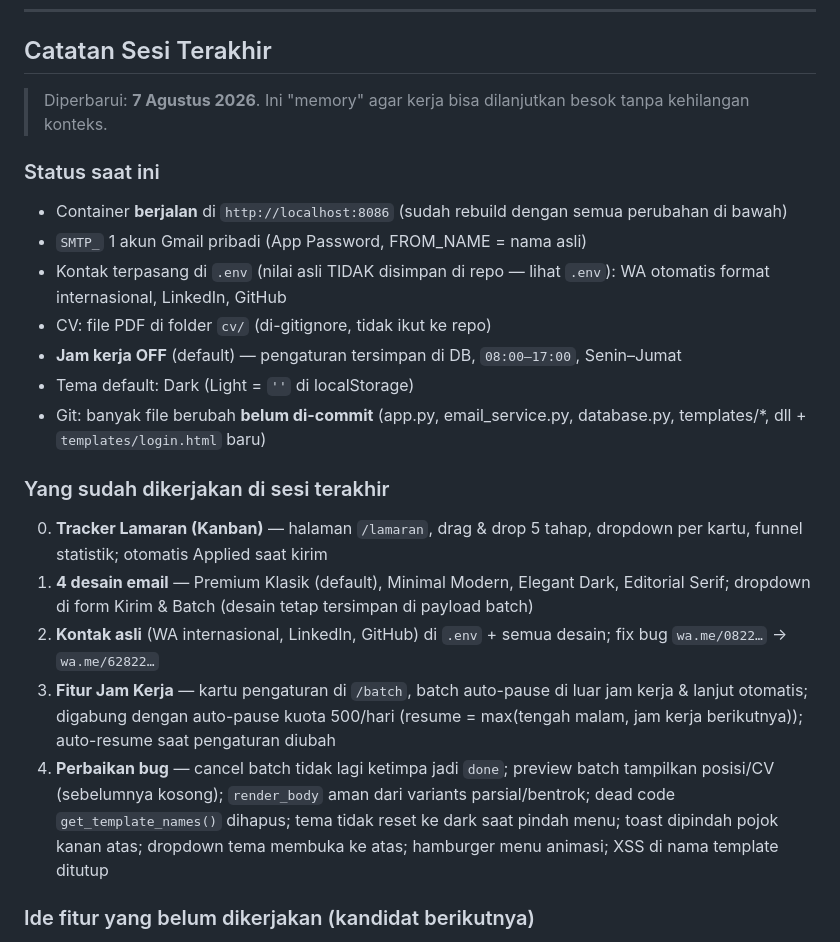
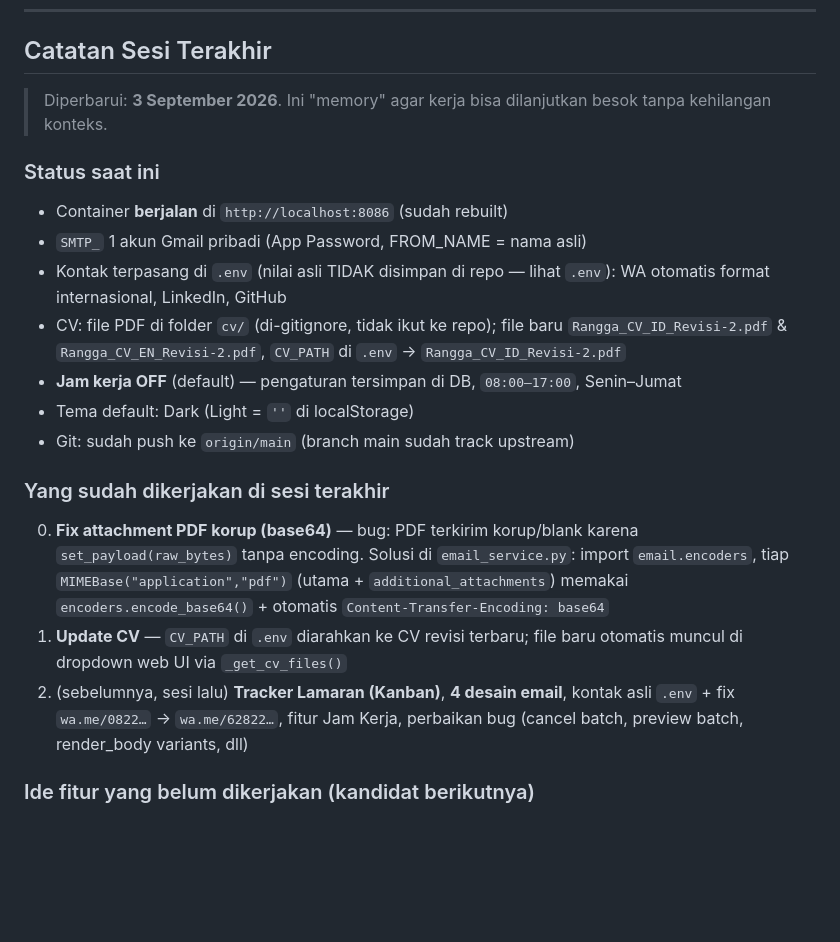
Before and after one commit to rnga4/lamaran-mailer, a Markdown page: CLAUDE.md, the part around the change. GitHub-like rendering; blank space fills up the shorter version.

Commit message:
docs: update catatan sesi terakhir di CLAUDE.md

```diff
--- a/CLAUDE.md
+++ b/CLAUDE.md
@@ -167,23 +167,21 @@ print(es.render_body('PT X','IT Support / DevOps','', 'dark', variants=v)[:200])
 
 ## Catatan Sesi Terakhir
 
-> Diperbarui: **7 Agustus 2026**. Ini "memory" agar kerja bisa dilanjutkan besok tanpa kehilangan konteks.
+> Diperbarui: **3 September 2026**. Ini "memory" agar kerja bisa dilanjutkan besok tanpa kehilangan konteks.
 
 ### Status saat ini
-- Container **berjalan** di `http://localhost:8086` (sudah rebuild dengan semua perubahan di bawah)
+- Container **berjalan** di `http://localhost:8086` (sudah rebuilt)
 - `SMTP_` 1 akun Gmail pribadi (App Password, FROM_NAME = nama asli)
 - Kontak terpasang di `.env` (nilai asli TIDAK disimpan di repo — lihat `.env`): WA otomatis format internasional, LinkedIn, GitHub
-- CV: file PDF di folder `cv/` (di-gitignore, tidak ikut ke repo)
+- CV: file PDF di folder `cv/` (di-gitignore, tidak ikut ke repo); file baru `Rangga_CV_ID_Revisi-2.pdf` & `Rangga_CV_EN_Revisi-2.pdf`, `CV_PATH` di `.env` → `Rangga_CV_ID_Revisi-2.pdf`
 - **Jam kerja OFF** (default) — pengaturan tersimpan di DB, `08:00–17:00`, Senin–Jumat
 - Tema default: Dark (Light = `''` di localStorage)
-- Git: banyak file berubah **belum di-commit** (app.py, email_service.py, database.py, templates/*, dll + `templates/login.html` baru)
+- Git: sudah push ke `origin/main` (branch main sudah track upstream)
 
 ### Yang sudah dikerjakan di sesi terakhir
-0. **Tracker Lamaran (Kanban)** — halaman `/lamaran`, drag & drop 5 tahap, dropdown per kartu, funnel statistik; otomatis Applied saat kirim
-1. **4 desain email** — Premium Klasik (default), Minimal Modern, Elegant Dark, Editorial Serif; dropdown di form Kirim & Batch (desain tetap tersimpan di payload batch)
-2. **Kontak asli** (WA internasional, LinkedIn, GitHub) di `.env` + semua desain; fix bug `wa.me/0822…` → `wa.me/62822…`
-3. **Fitur Jam Kerja** — kartu pengaturan di `/batch`, batch auto-pause di luar jam kerja & lanjut otomatis; digabung dengan auto-pause kuota 500/hari (resume = max(tengah malam, jam kerja berikutnya)); auto-resume saat pengaturan diubah
-4. **Perbaikan bug** — cancel batch tidak lagi ketimpa jadi `done`; preview batch tampilkan posisi/CV (sebelumnya kosong); `render_body` aman dari variants parsial/bentrok; dead code `get_template_names()` dihapus; tema tidak reset ke dark saat pindah menu; toast dipindah pojok kanan atas; dropdown tema membuka ke atas; hamburger menu animasi; XSS di nama template ditutup
+0. **Fix attachment PDF korup (base64)** — bug: PDF terkirim korup/blank karena `set_payload(raw_bytes)` tanpa encoding. Solusi di `email_service.py`: import `email.encoders`, tiap `MIMEBase("application","pdf")` (utama + `additional_attachments`) memakai `encoders.encode_base64()` + otomatis `Content-Transfer-Encoding: base64`
+1. **Update CV** — `CV_PATH` di `.env` diarahkan ke CV revisi terbaru; file baru otomatis muncul di dropdown web UI via `_get_cv_files()`
+2. (sebelumnya, sesi lalu) **Tracker Lamaran (Kanban)**, **4 desain email**, kontak asli `.env` + fix `wa.me/0822…` → `wa.me/62822…`, fitur Jam Kerja, perbaikan bug (cancel batch, preview batch, render_body variants, dll)
 
 ### Ide fitur yang belum dikerjakan (kandidat berikutnya)
 - **Follow-up otomatis** — kirim susulan ke email yang belum dibalas setelah N hari (hook-nya sudah ada: kolom `stage` + `stage_updated_at`)
```
